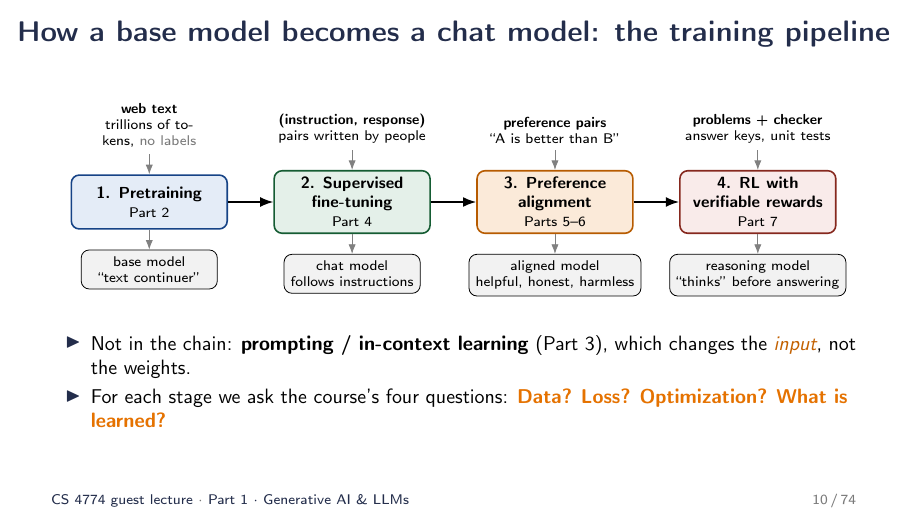
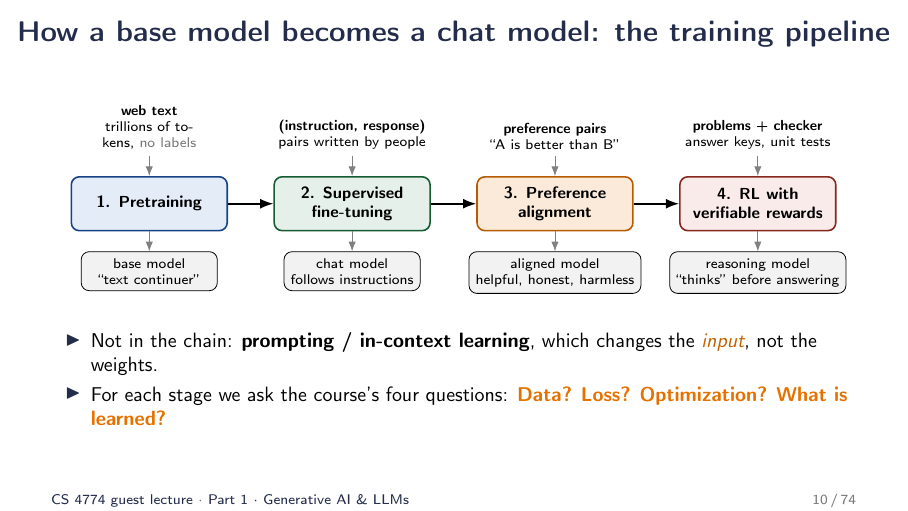
Before and after one commit to peter-peng-w/CS-4774-UGrad-Machine-Learning-LLM-Alignment-and-Reasoning-Slides, LaTeX slides (main.tex, which reads sec1_genai.tex): page 10 of 74. Compiled offline with pdfLaTeX.

Commit message:
Slide 10: remove the Part labels from the pipeline
Co-Authored-By: Claude Fable 5.1 <noreply@anthropic.com>
Claude-Session: https://claude.ai/code/session_01Y3cys2zE9Vkh5wv95SEMXa

```diff
--- a/sec1_genai.tex
+++ b/sec1_genai.tex
@@ -203,10 +203,10 @@ People went to the moon, and they took pictures of what they saw, and sent them
   stage/.style={draw,rounded corners,minimum width=2.75cm,minimum height=0.95cm,align=center,thick},
   data/.style={align=center,text width=2.9cm,font=\scriptsize},
   model/.style={draw,rounded corners,fill=softgray,minimum width=2.4cm,align=center,font=\scriptsize}]
-  \node[stage,fill=uvablue!12,draw=uvablue!70!black] (s1) {\textbf{1. Pretraining}\\\scriptsize Part 2};
-  \node[stage,fill=okgreen!12,draw=okgreen!70!black,right=0.8cm of s1] (s2) {\textbf{2. Supervised}\\\textbf{fine-tuning}\\\scriptsize Part 4};
-  \node[stage,fill=uvaorange!15,draw=uvaorange!80!black,right=0.8cm of s2] (s3) {\textbf{3. Preference}\\\textbf{alignment}\\\scriptsize Parts 5--6};
-  \node[stage,fill=badred!10,draw=badred!70!black,right=0.8cm of s3] (s4) {\textbf{4. RL with}\\\textbf{verifiable rewards}\\\scriptsize Part 7};
+  \node[stage,fill=uvablue!12,draw=uvablue!70!black] (s1) {\textbf{1. Pretraining}};
+  \node[stage,fill=okgreen!12,draw=okgreen!70!black,right=0.8cm of s1] (s2) {\textbf{2. Supervised}\\\textbf{fine-tuning}};
+  \node[stage,fill=uvaorange!15,draw=uvaorange!80!black,right=0.8cm of s2] (s3) {\textbf{3. Preference}\\\textbf{alignment}};
+  \node[stage,fill=badred!10,draw=badred!70!black,right=0.8cm of s3] (s4) {\textbf{4. RL with}\\\textbf{verifiable rewards}};
   \draw[->,thick] (s1) -- (s2); \draw[->,thick] (s2) -- (s3); \draw[->,thick] (s3) -- (s4);
   \node[data,above=0.35cm of s1] (d1) {\textbf{web text}\\trillions of tokens, \gray{no labels}};
   \node[data,above=0.35cm of s2] (d2) {\textbf{(instruction, response)}\\pairs written by people};
@@ -222,7 +222,7 @@ People went to the moon, and they took pictures of what they saw, and sent them
 \end{center}
 \vspace{4pt}
 \begin{itemize}\setlength{\itemsep}{3pt}
-  \item Not in the chain: \textbf{prompting / in-context learning} (Part 3), which changes the \emc{input}, not the weights.
+  \item Not in the chain: \textbf{prompting / in-context learning}, which changes the \emc{input}, not the weights.
   \item For each stage we ask the course's four questions: \hl{Data?} \hl{Loss?} \hl{Optimization?} \hl{What is learned?}
 \end{itemize}
 \end{frame}
```
Also changed, not shown: 1 other file.
